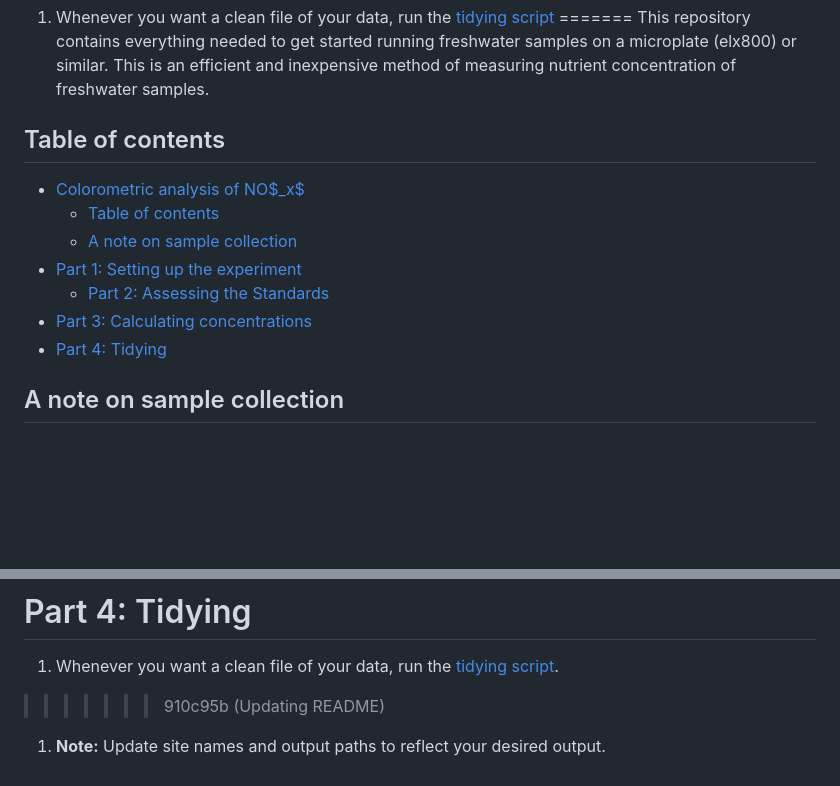
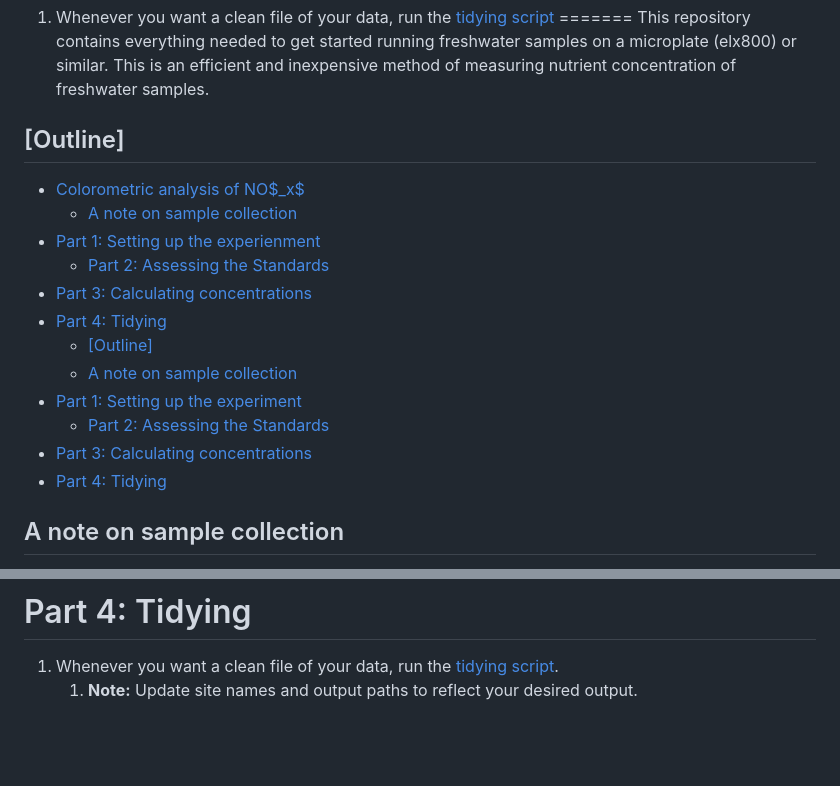
Before and after one commit to jaedonswanson/Microplate-Nutrient-Analysis, a Markdown page: README.md, 2 parts joined by grey strips. Drawn GitHub-style; blank space fills up the shorter version.

```diff
--- a/README.md
+++ b/README.md
@@ -39,14 +39,20 @@ If only collecting water samples, they should be filtered through a .45 micron f
 =======
 This repository contains everything needed to get started running freshwater samples on a microplate (elx800) or similar. This is an efficient and inexpensive method of measuring nutrient concentration of freshwater samples.
 
-## Table of contents
+## [Outline]
+
 - [Colorometric analysis of NO$\_x$](#colorometric-analysis-of-no_x)
-  - [Table of contents](#table-of-contents)
   - [A note on sample collection](#a-note-on-sample-collection)
-- [Part 1: Setting up the experiment](#part-1-setting-up-the-experiment)
+- [Part 1: Setting up the experienment](#part-1-setting-up-the-experienment)
   - [Part 2: Assessing the Standards](#part-2-assessing-the-standards)
 - [Part 3: Calculating concentrations](#part-3-calculating-concentrations)
 - [Part 4: Tidying](#part-4-tidying)
+  - [\[Outline\]](#outline)
+  - [A note on sample collection](#a-note-on-sample-collection-1)
+- [Part 1: Setting up the experiment](#part-1-setting-up-the-experiment)
+  - [Part 2: Assessing the Standards](#part-2-assessing-the-standards-1)
+- [Part 3: Calculating concentrations](#part-3-calculating-concentrations-1)
+- [Part 4: Tidying](#part-4-tidying-1)
 
 ## A note on sample collection
 If only collecting water samples, they should be filtered through a .45 micron filter. If the samples cannot be processed the same day, freeze them.
@@ -88,5 +94,4 @@ If only collecting water samples, they should be filtered through a .45 micron f
 
 # Part 4: Tidying
 1. Whenever you want a clean file of your data, run the [tidying script](tidying.qmd).
->>>>>>> 910c95b (Updating README)
    1. **Note:** Update site names and output paths to reflect your desired output.
```
